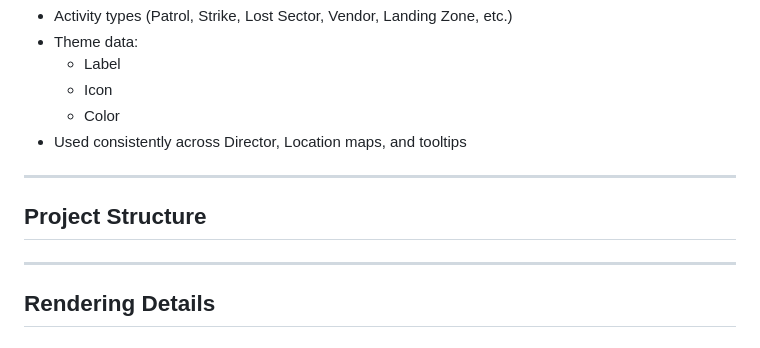
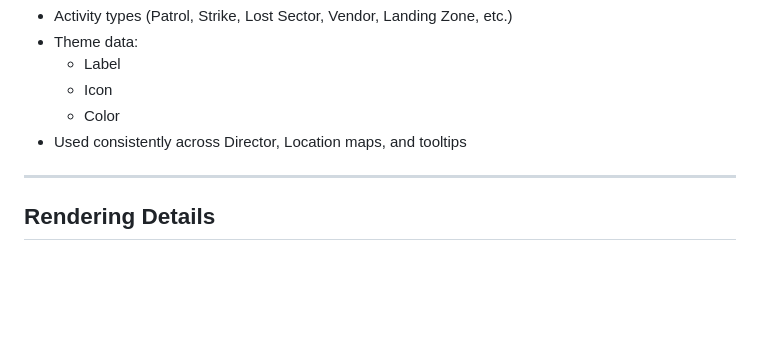
Before and after one commit to LudGar/destiny-content-vault, a Markdown page: README.md, the part around the change. GitHub-like rendering; blank space fills up the shorter version.

```diff
--- a/README.md
+++ b/README.md
@@ -70,10 +70,6 @@ Defines:
 
 ---
 
-## Project Structure
-
----
-
 ## Rendering Details
 
 ### Director
```
